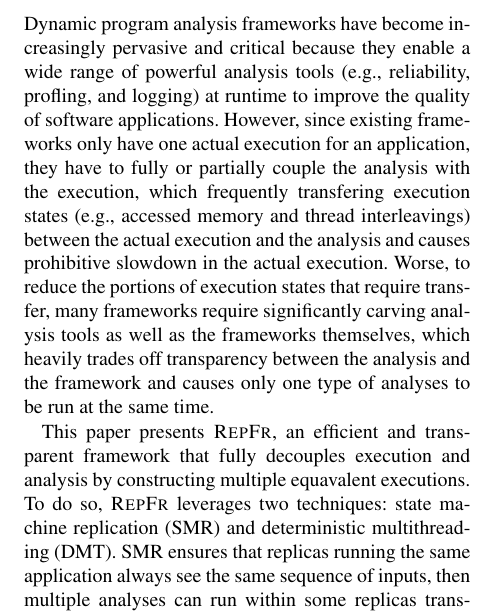
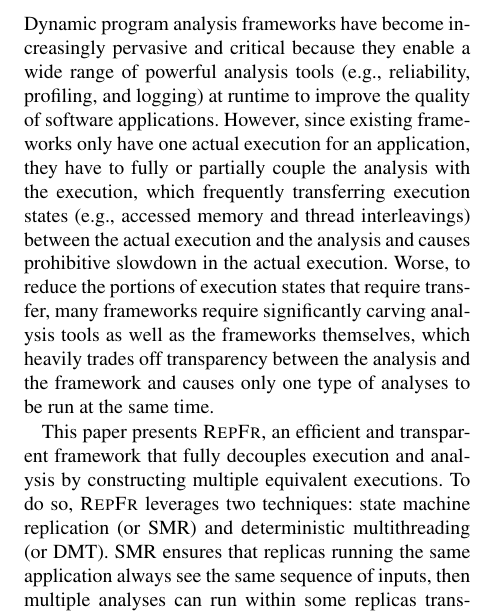
Before and after one commit to yining0417/CloudCom, a LaTeX paper (paper.tex, which reads abstract.tex): part of one column of page 1 of 6, cut so that both start at the same text. Compiled offline with pdfLaTeX; a LaTeX package or settings file that is missing is left out.

Commit message:
more papers.

```diff
--- a/abstract.tex
+++ b/abstract.tex
@@ -1,10 +1,10 @@
 
 Dynamic program analysis frameworks have become increasingly pervasive and
 critical because they enable a wide range of powerful analysis tools (\eg,
-reliability, profling, and logging) at runtime to improve the quality of
+reliability, profiling, and logging) at runtime to improve the quality of
 software applications. However, since existing frameworks only have one actual
 execution for an application, they have to fully or partially couple the
-analysis with the execution, which frequently transfering execution states
+analysis with the execution, which frequently transferring execution states
 (\eg, accessed memory and thread interleavings) between the actual execution
 and the analysis and causes prohibitive slowdown in the actual execution.
 Worse, to reduce the portions of execution states that require transfer, many
@@ -15,8 +15,8 @@ the same time.
 
 
 This paper presents \xxx, an efficient and transparent framework that fully
-decouples execution and analysis by constructing multiple equavalent
+decouples execution and analysis by constructing multiple equivalent
 executions. To do so, \xxx leverages two techniques: state machine replication
-(SMR) and deterministic multithreading (DMT). SMR ensures that replicas running
-the same application always see the same sequence of inputs, then multiple
-analyses can run within some replicas transparently. DMT efficiently enforces
+(or SMR) and deterministic multithreading (or DMT). SMR ensures that replicas
+running the same application always see the same sequence of inputs, then
+multiple analyses can run within some replicas transparently. DMT efficiently
```
Also changed, not shown: abstract.tex (8 more changed lines).
